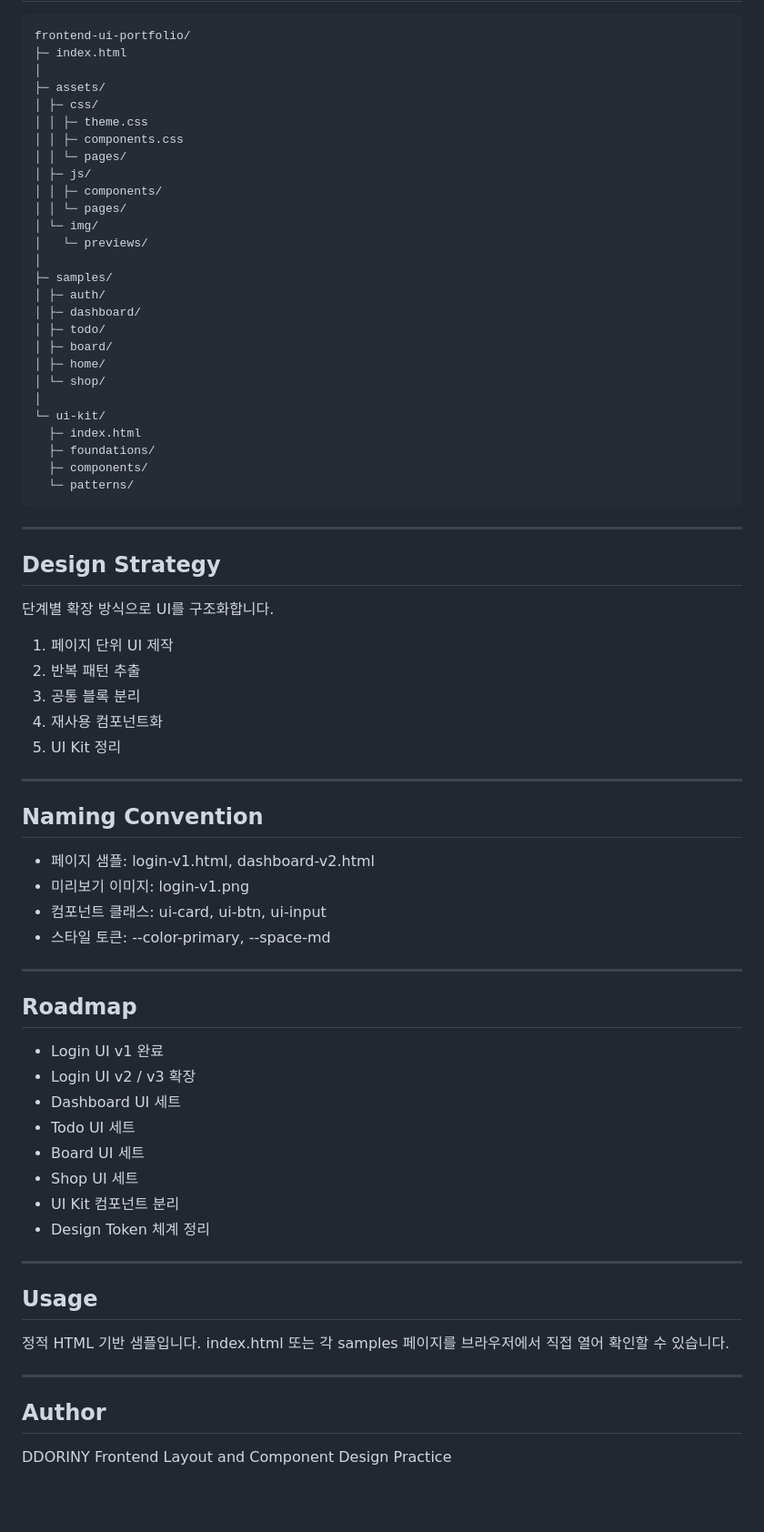
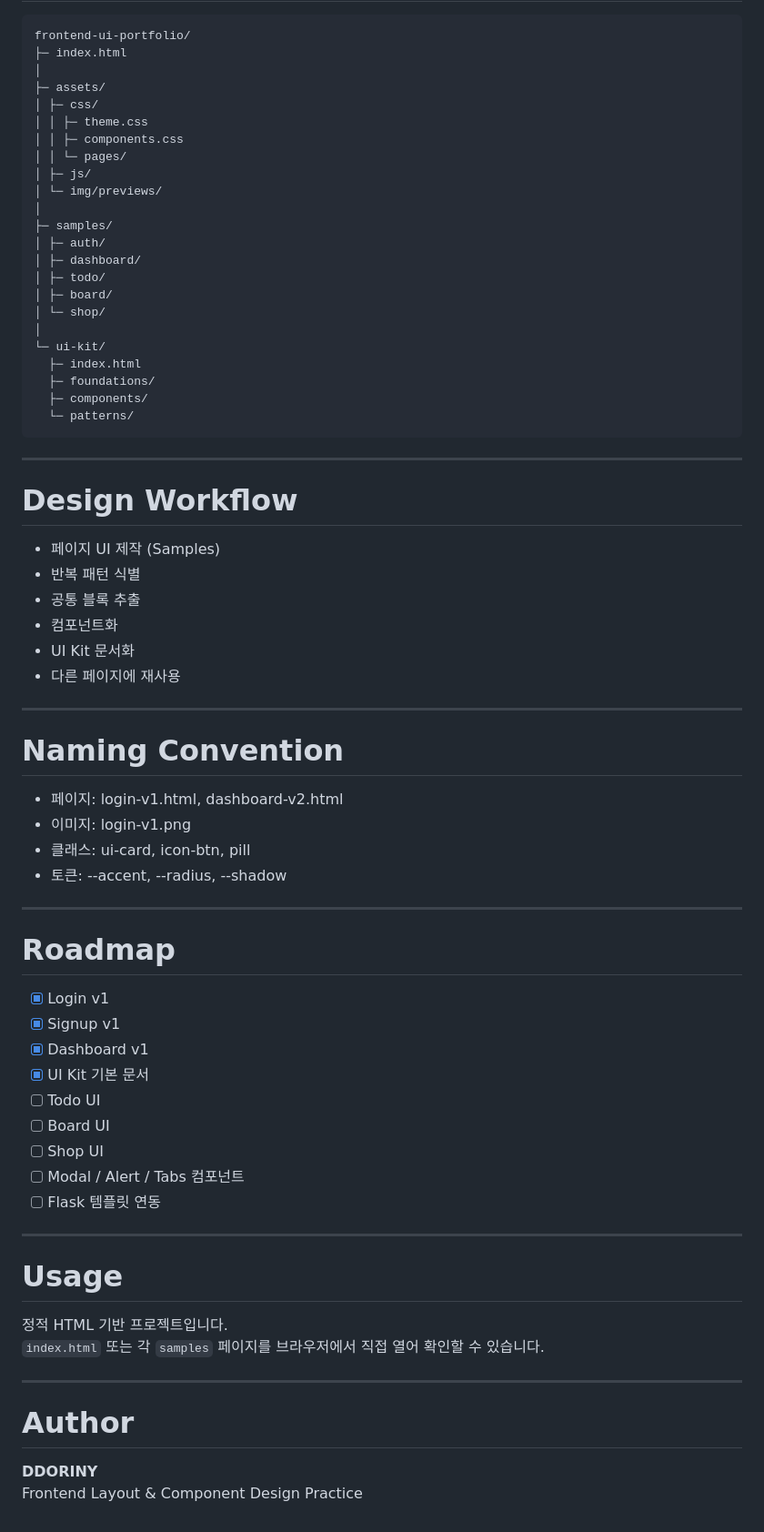
Before and after one commit to DDORINY/Frontend-ui-portfolio, a Markdown page: README.md, the part around one of its changes. Shown at 91% size. Rendered like a GitHub page; blank space fills up the shorter version.

````diff
--- a/README.md
+++ b/README.md
@@ -116,17 +129,13 @@ frontend-ui-portfolio/
 │ │ ├─ components.css
 │ │ └─ pages/
 │ ├─ js/
-│ │ ├─ components/
-│ │ └─ pages/
-│ └─ img/
-│   └─ previews/
+│ └─ img/previews/
 │
 ├─ samples/
 │ ├─ auth/
 │ ├─ dashboard/
 │ ├─ todo/
 │ ├─ board/
-│ ├─ home/
 │ └─ shop/
 │
 └─ ui-kit/
@@ -135,51 +144,47 @@ frontend-ui-portfolio/
   ├─ components/
   └─ patterns/
 ```
+---
+
+# Design Workflow
+- 페이지 UI 제작 (Samples)
+- 반복 패턴 식별
+- 공통 블록 추출
+- 컴포넌트화
+- UI Kit 문서화
+- 다른 페이지에 재사용
 
 ---
 
-## Design Strategy
+# Naming Convention
+- 페이지: login-v1.html, dashboard-v2.html
+- 이미지: login-v1.png
+- 클래스: ui-card, icon-btn, pill
+- 토큰: --accent, --radius, --shadow
 
-단계별 확장 방식으로 UI를 구조화합니다.
+---
+# Roadmap
 
-1. 페이지 단위 UI 제작
-2. 반복 패턴 추출
-3. 공통 블록 분리
-4. 재사용 컴포넌트화
-5. UI Kit 정리
+- [x] Login v1
+- [x] Signup v1
+- [x] Dashboard v1
+- [x] UI Kit 기본 문서
+- [ ] Todo UI
+- [ ] Board UI
+- [ ] Shop UI
+- [ ] Modal / Alert / Tabs 컴포넌트
+- [ ] Flask 템플릿 연동
 
 ---
 
-## Naming Convention
+# Usage
 
-* 페이지 샘플: login-v1.html, dashboard-v2.html
-* 미리보기 이미지: login-v1.png
-* 컴포넌트 클래스: ui-card, ui-btn, ui-input
-* 스타일 토큰: --color-primary, --space-md
+정적 HTML 기반 프로젝트입니다.
+`index.html` 또는 각 `samples` 페이지를 브라우저에서 직접 열어 확인할 수 있습니다.
 
 ---
 
-## Roadmap
+# Author
 
-* Login UI v1 완료
-* Login UI v2 / v3 확장
-* Dashboard UI 세트
-* Todo UI 세트
-* Board UI 세트
-* Shop UI 세트
-* UI Kit 컴포넌트 분리
-* Design Token 체계 정리
-
----
-
-## Usage
-
-정적 HTML 기반 샘플입니다.
-index.html 또는 각 samples 페이지를 브라우저에서 직접 열어 확인할 수 있습니다.
-
----
-
-## Author
-
-DDORINY
-Frontend Layout and Component Design Practice
+**DDORINY**
+Frontend Layout & Component Design Practice
````
Also changed, not shown: other parts of README.md (+69 -56 lines).
